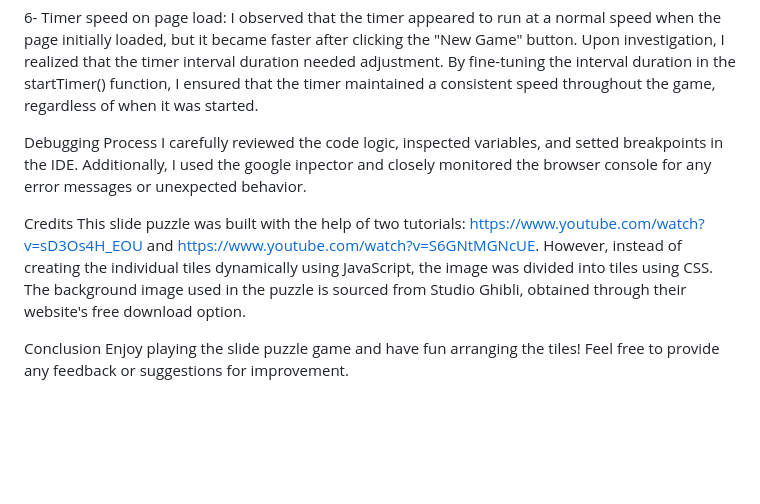
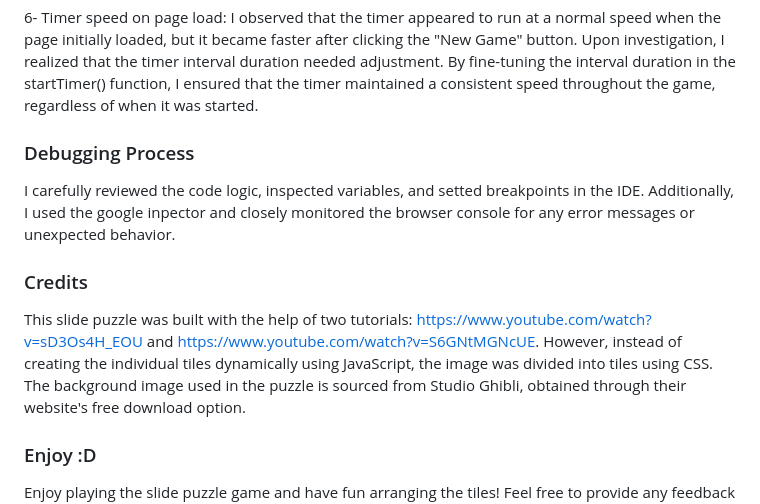
Before and after one commit to MarikaBBB/MarikaBBB.github.io, a Markdown page: game/README.md, the part around one of its changes. GitHub-like rendering; blank space fills up the shorter version.

Commit message:
modify readme game

```diff
--- a/game/README.md
+++ b/game/README.md
@@ -51,11 +51,11 @@ During the development of this game, I encountered several challenges and perfor
 
 6- Timer speed on page load: I observed that the timer appeared to run at a normal speed when the page initially loaded, but it became faster after clicking the "New Game" button. Upon investigation, I realized that the timer interval duration needed adjustment. By fine-tuning the interval duration in the startTimer() function, I ensured that the timer maintained a consistent speed throughout the game, regardless of when it was started.
 
-Debugging Process
+### Debugging Process
 I carefully reviewed the code logic, inspected variables, and setted breakpoints in the IDE. Additionally, I used the google inpector and closely monitored the browser console for any error messages or unexpected behavior.
 
-Credits
+### Credits
 This slide puzzle was built with the help of two tutorials: https://www.youtube.com/watch?v=sD3Os4H_EOU and https://www.youtube.com/watch?v=S6GNtMGNcUE. However, instead of creating the individual tiles dynamically using JavaScript, the image was divided into tiles using CSS. The background image used in the puzzle is sourced from Studio Ghibli, obtained through their website's free download option.
 
-Conclusion
+### Enjoy :D
 Enjoy playing the slide puzzle game and have fun arranging the tiles! Feel free to provide any feedback or suggestions for improvement.
```
Also changed, not shown: other parts of game/README.md (+6 -6 lines).
